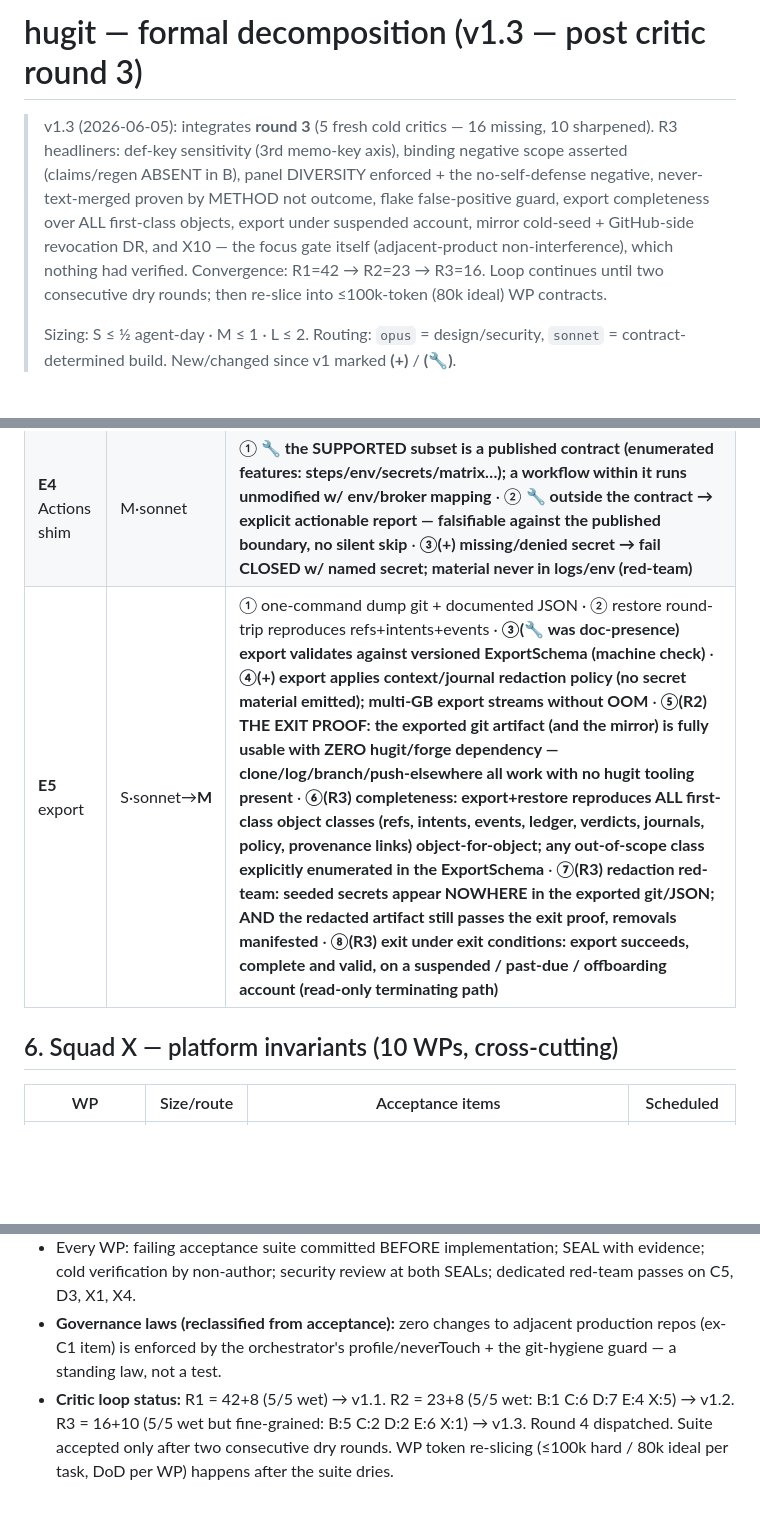
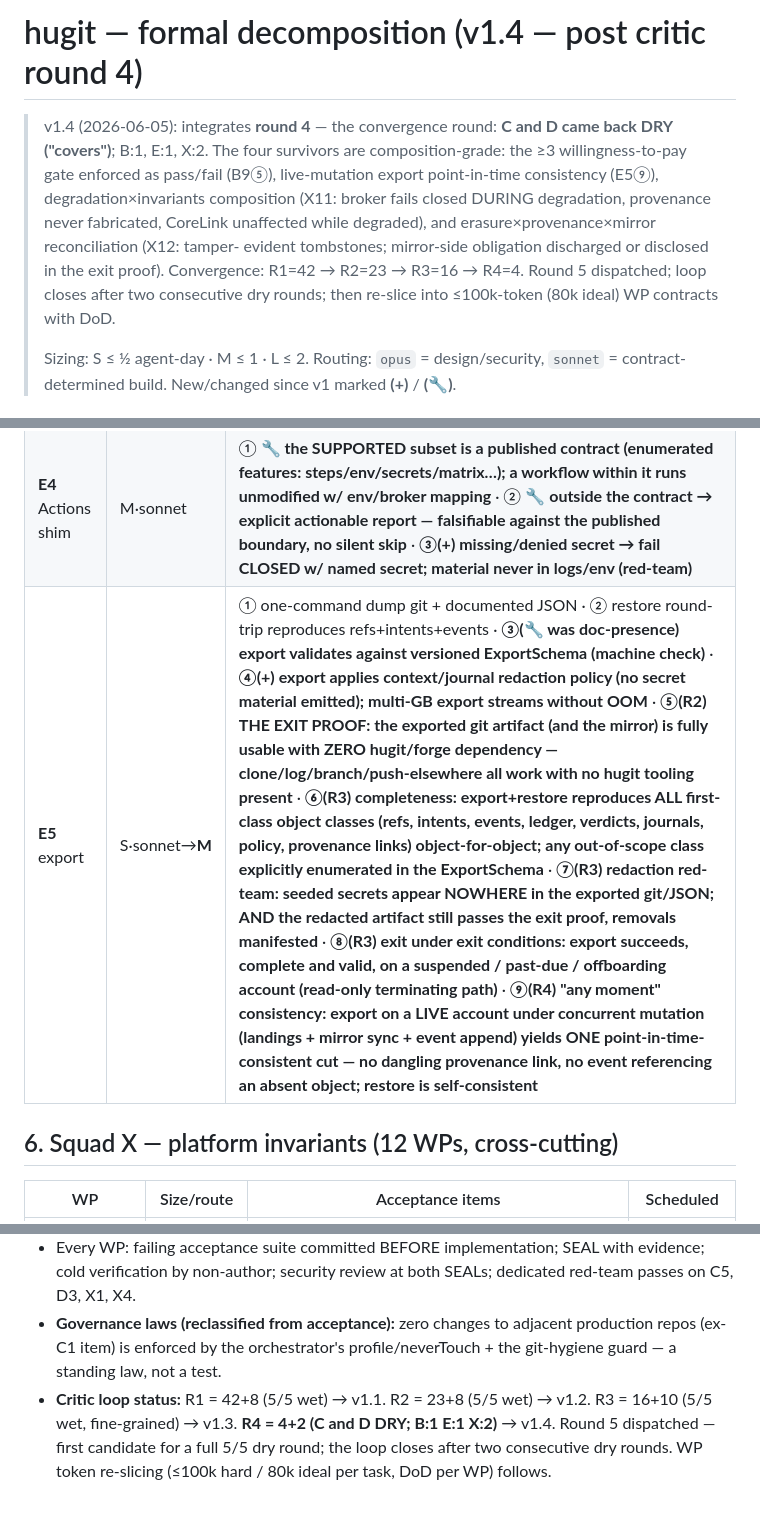
Before and after one commit to gmhelmold/hugit, a Markdown page: docs/plan/decomposition.md, 3 parts joined by grey strips. Drawn GitHub-style; blank space fills up the shorter version.

Commit message:
docs(plan): decomposition v1.4 — round 4: C and D dry; 4 survivors in
Convergence 42->23->16->4, with phases C and D returning clean
"covers" verdicts. The four composition-grade survivors integrated:
B9(5) the >=3 willingness-to-pay threshold enforced as a hard
pass/fail gate (2 signals correctly counted -> FAIL) + window anchor
pinned to the first-10-paying-customers event; E5(9) "any moment"
export = point-in-time-consistent cut on a LIVE mutating account
(no torn reads across DO/CAS/ledger stores); X11 degradation
composition (broker fails CLOSED during partial degradation,
provenance never fabricated by fallback paths, CoreLink
non-interference holds while degraded); X12 erasure x provenance x
mirror reconciliation (tamper-evident tombstones keep the attestation
chain verifiable; the already-mirrored-data obligation is discharged
or disclosed in the exit proof). D2(5) kill-test extended to
mid-operation injection. 52 -> 54 WPs. Round 5 dispatched: first
candidate for a full 5/5 dry round.

Signed-off-by: Gustavo Schneiter <gustavo@humangr.com>
Co-Authored-By: Claude Opus 4.8 (1M context) <noreply@anthropic.com>

```diff
--- a/docs/plan/decomposition.md
+++ b/docs/plan/decomposition.md
@@ -1,15 +1,16 @@
-# hugit — formal decomposition (v1.3 — post critic round 3)
+# hugit — formal decomposition (v1.4 — post critic round 4)
 
-> v1.3 (2026-06-05): integrates **round 3** (5 fresh cold critics — 16
-> missing, 10 sharpened). R3 headliners: def-key sensitivity (3rd memo-key
-> axis), binding negative scope asserted (claims/regen ABSENT in B), panel
-> DIVERSITY enforced + the no-self-defense negative, never-text-merged
-> proven by METHOD not outcome, flake false-positive guard, export
-> completeness over ALL first-class objects, export under suspended account,
-> mirror cold-seed + GitHub-side revocation DR, and X10 — the focus gate
-> itself (adjacent-product non-interference), which nothing had verified.
-> Convergence: R1=42 → R2=23 → R3=16. Loop continues until two consecutive
-> dry rounds; then re-slice into ≤100k-token (80k ideal) WP contracts.
+> v1.4 (2026-06-05): integrates **round 4** — the convergence round:
+> **C and D came back DRY ("covers")**; B:1, E:1, X:2. The four survivors
+> are composition-grade: the ≥3 willingness-to-pay gate enforced as
+> pass/fail (B9⑤), live-mutation export point-in-time consistency (E5⑨),
+> degradation×invariants composition (X11: broker fails closed DURING
+> degradation, provenance never fabricated, CoreLink unaffected while
+> degraded), and erasure×provenance×mirror reconciliation (X12: tamper-
+> evident tombstones; mirror-side obligation discharged or disclosed in the
+> exit proof). Convergence: R1=42 → R2=23 → R3=16 → R4=4. Round 5
+> dispatched; loop closes after two consecutive dry rounds; then re-slice
+> into ≤100k-token (80k ideal) WP contracts with DoD.
 >
 > Sizing: S ≤ ½ agent-day · M ≤ 1 · L ≤ 2. Routing: `opus` = design/security,
 > `sonnet` = contract-determined build. New/changed since v1 marked **(+)** /
@@ -98,9 +99,9 @@ model, principal, sig}` · `RegenGate {optin_scope, repass, indep_verdict}`.
 | **E2** import | M·sonnet→**L** | ① 1k-commit public import byte-identical · ② PRs/issues→proposed intents w/ provenance · ③ idempotent re-import · **④(+) private repo via installation auth; LFS objects materialized (not pointers); >1-timeout repo resumes and completes byte-identical** · **⑤(R2) import boundary: commit history materializes as opaque change-events — NO intent synthesized from a bare commit; PR/issue intents marked proposed/non-authoritative** · **⑥(R3) PR/issue fidelity contract: stated set (body, comment/review threads, state, labels, cross-refs) preserved with per-element provenance; non-imported elements explicitly enumerated; verified on a fixture containing each element** · **⑦ 🔧 idempotency defined: unchanged source → no-op; changed source → documented incremental re-sync (never dupes)** |
 | **E3** status compat | S·sonnet | ① checks appear as GitHub statuses · ② **🔧 badge reflects true state within a stated staleness bound; status-API down → last-known + observable staleness, never silent wrong** · **③(+) status-API 429/5xx: retry w/ backoff → eventually true state; no stuck-pending; failures observable** |
 | **E4** Actions shim | M·sonnet | ① **🔧 the SUPPORTED subset is a published contract (enumerated features: steps/env/secrets/matrix…); a workflow within it runs unmodified w/ env/broker mapping** · ② **🔧 outside the contract → explicit actionable report — falsifiable against the published boundary, no silent skip** · **③(+) missing/denied secret → fail CLOSED w/ named secret; material never in logs/env (red-team)** |
-| **E5** export | S·sonnet→**M** | ① one-command dump git + documented JSON · ② restore round-trip reproduces refs+intents+events · **③(🔧 was doc-presence) export validates against versioned ExportSchema (machine check)** · **④(+) export applies context/journal redaction policy (no secret material emitted); multi-GB export streams without OOM** · **⑤(R2) THE EXIT PROOF: the exported git artifact (and the mirror) is fully usable with ZERO hugit/forge dependency — clone/log/branch/push-elsewhere all work with no hugit tooling present** · **⑥(R3) completeness: export+restore reproduces ALL first-class object classes (refs, intents, events, ledger, verdicts, journals, policy, provenance links) object-for-object; any out-of-scope class explicitly enumerated in the ExportSchema** · **⑦(R3) redaction red-team: seeded secrets appear NOWHERE in the exported git/JSON; AND the redacted artifact still passes the exit proof, removals manifested** · **⑧(R3) exit under exit conditions: export succeeds, complete and valid, on a suspended / past-due / offboarding account (read-only terminating path)** |
+| **E5** export | S·sonnet→**M** | ① one-command dump git + documented JSON · ② restore round-trip reproduces refs+intents+events · **③(🔧 was doc-presence) export validates against versioned ExportSchema (machine check)** · **④(+) export applies context/journal redaction policy (no secret material emitted); multi-GB export streams without OOM** · **⑤(R2) THE EXIT PROOF: the exported git artifact (and the mirror) is fully usable with ZERO hugit/forge dependency — clone/log/branch/push-elsewhere all work with no hugit tooling present** · **⑥(R3) completeness: export+restore reproduces ALL first-class object classes (refs, intents, events, ledger, verdicts, journals, policy, provenance links) object-for-object; any out-of-scope class explicitly enumerated in the ExportSchema** · **⑦(R3) redaction red-team: seeded secrets appear NOWHERE in the exported git/JSON; AND the redacted artifact still passes the exit proof, removals manifested** · **⑧(R3) exit under exit conditions: export succeeds, complete and valid, on a suspended / past-due / offboarding account (read-only terminating path)** · **⑨(R4) "any moment" consistency: export on a LIVE account under concurrent mutation (landings + mirror sync + event append) yields ONE point-in-time-consistent cut — no dangling provenance link, no event referencing an absent object; restore is self-consistent** |
 
-## 6. Squad X — platform invariants (10 WPs, cross-cutting)
+## 6. Squad X — platform invariants (12 WPs, cross-cutting)
 
 | WP | Size/route | Acceptance items | Scheduled |
 |---|---|---|---|
@@ -150,8 +153,8 @@ test crates + red-team fixtures (`crates/hugit-invariants`).
 - **Governance laws (reclassified from acceptance):** zero changes to
   adjacent production repos (ex-C1 item) is enforced by the orchestrator's
   profile/neverTouch + the git-hygiene guard — a standing law, not a test.
-- **Critic loop status:** R1 = 42+8 (5/5 wet) → v1.1. R2 = 23+8 (5/5 wet:
-  B:1 C:6 D:7 E:4 X:5) → v1.2. R3 = 16+10 (5/5 wet but fine-grained:
-  B:5 C:2 D:2 E:6 X:1) → v1.3. Round 4 dispatched. Suite accepted only after
-  two consecutive dry rounds. WP token re-slicing (≤100k hard / 80k ideal per
-  task, DoD per WP) happens after the suite dries.
+- **Critic loop status:** R1 = 42+8 (5/5 wet) → v1.1. R2 = 23+8 (5/5 wet) →
+  v1.2. R3 = 16+10 (5/5 wet, fine-grained) → v1.3. **R4 = 4+2 (C and D DRY;
+  B:1 E:1 X:2)** → v1.4. Round 5 dispatched — first candidate for a full
+  5/5 dry round; the loop closes after two consecutive dry rounds. WP token
+  re-slicing (≤100k hard / 80k ideal per task, DoD per WP) follows.
```
Also changed, not shown: other parts of docs/plan/decomposition.md (+4 -2 lines).
